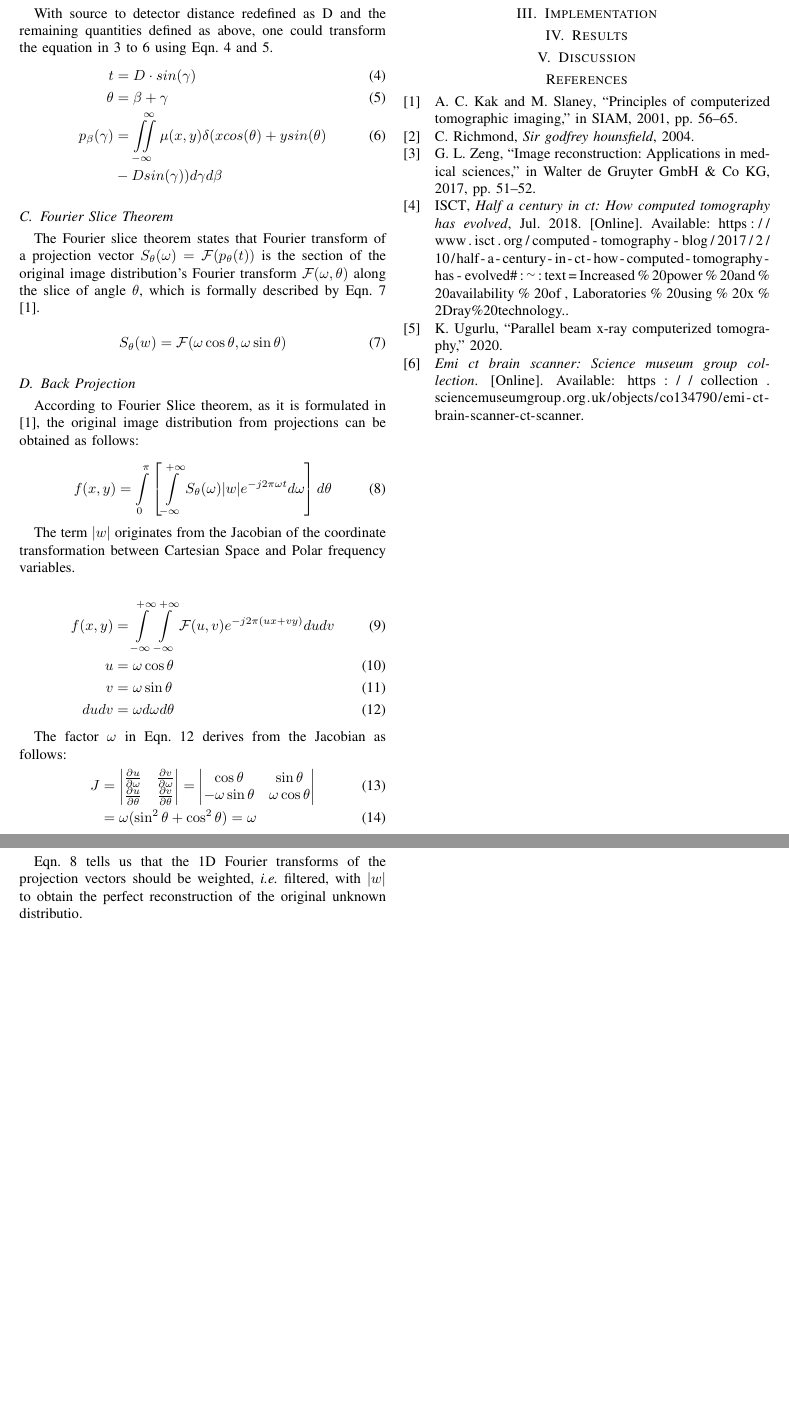
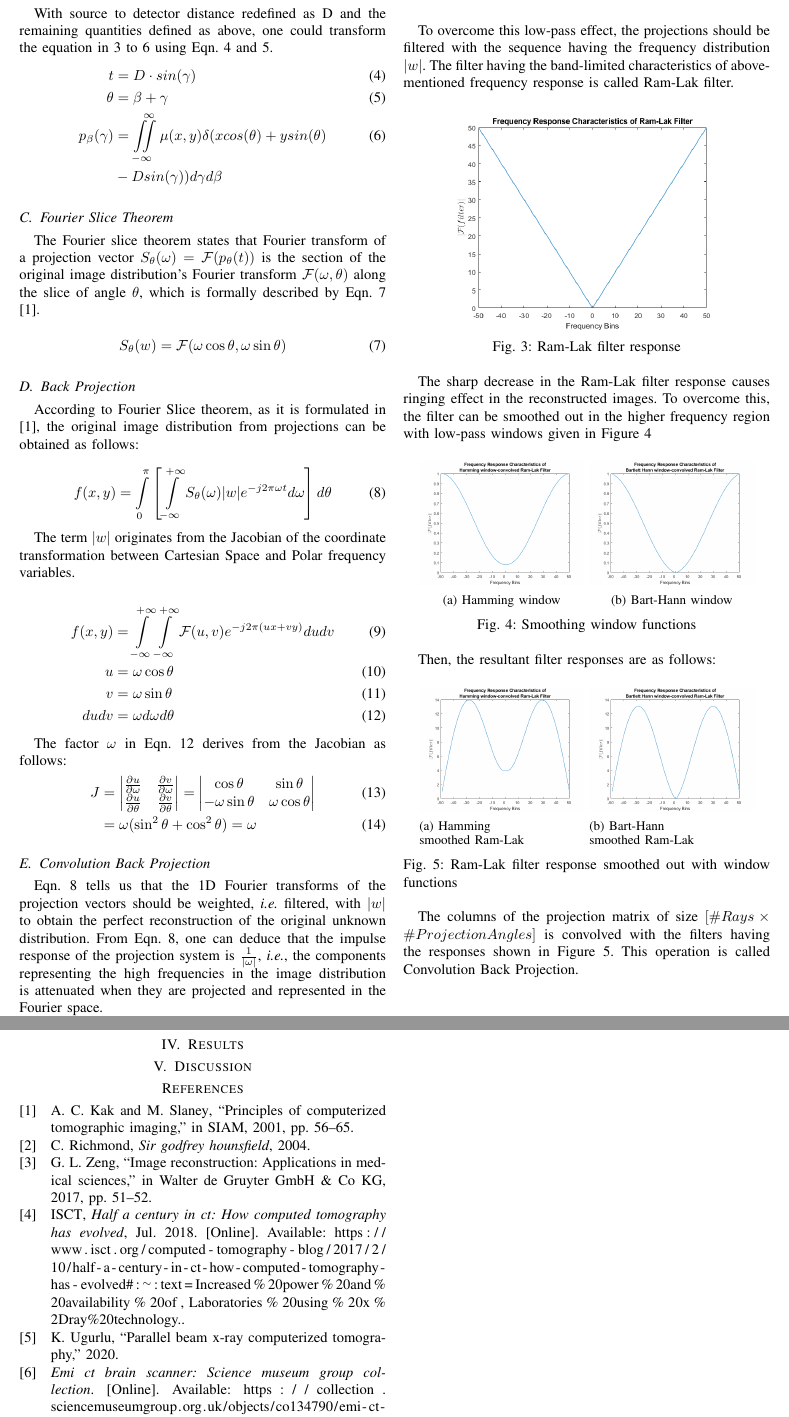
Before and after one commit to kutay-ugurlu/Fan-Beam-Computerized-Tomography-Simulation, a LaTeX paper (Report/FanBeamCTSimulation.tex): two parts of page 2 of 2 before the commit and two parts of pages 2 and 3 of 3 after it, joined at a grey line, cut so that both start at the same text, the shorter picture padded with empty space. Compiled offline with pdfLaTeX.

Commit message:
Plots generated, Theory completed

```diff
--- a/Report/FanBeamCTSimulation.tex
+++ b/Report/FanBeamCTSimulation.tex
@@ -9,7 +9,7 @@
 \usepackage{graphicx}
 \usepackage{color}
 \usepackage{amsmath}
-\usepackage{caption}
+\usepackage{subcaption}
 %\usepackage{cite}
 \usepackage[
 style=ieee,
@@ -132,7 +133,58 @@ The factor $\omega$ in Eqn. \ref{eq:Jacobian} derives from the Jacobian as follo
 \end{gather}
 
 \subsection{Convolution Back Projection}
-Eqn. \ref{eq:perfectreconstruction} tells us that the 1D Fourier transforms of the projection vectors should be weighted, \textit{i.e.} filtered, with $|w|$ to obtain the perfect reconstruction of the original unknown distributio.
+Eqn. \ref{eq:perfectreconstruction} tells us that the 1D Fourier transforms of the projection vectors should be weighted, \textit{i.e.} filtered, with $|w|$ to obtain the perfect reconstruction of the original unknown distribution. From Eqn. \ref{eq:perfectreconstruction}, one can deduce that the impulse response of the projection system is $\frac{1}{|\omega|}$, \textit{i.e.}, the components representing the high frequencies in the image distribution is attenuated when they are projected and represented in the Fourier space.
+\vfill{\null}
+To overcome this low-pass effect, the projections should be filtered with the sequence having the frequency distribution $|w|$. The filter having the band-limited characteristics of above-mentioned frequency response is called Ram-Lak filter.
+
+\begin{figure}[h]
+	\centering
+	\includegraphics[width=.8\columnwidth]{images/ramlak.png}
+	\caption{Ram-Lak filter response}\label{fig:barthannresp}
+	\end{figure}
+
+The sharp decrease in the Ram-Lak filter response causes ringing effect in the reconstructed images. To overcome this, the filter can be smoothed out in the higher frequency region with low-pass windows given in Figure \ref{fig:smoothingfilters}
+
+\begin{figure}[h]
+	\centering
+	\begin{subfigure}[b]{0.45\columnwidth}
+		\centering
+	  \includegraphics[width=\linewidth]{images/hamm.png}
+	  \caption{Hamming window}
+	  \label{fig:hamm}
+	\end{subfigure}
+	\begin{subfigure}[b]{0.45\columnwidth}
+		\centering
+	  \includegraphics[width=\linewidth]{images/barthannresp.png}
+	  \caption{Bart-Hann window}
+	  \label{fig:bart}
+	\end{subfigure}
+	\caption{Smoothing window functions}
+	\label{fig:smoothingfilters}
+\end{figure}
+
+Then, the resultant filter responses are as follows:
+
+\begin{figure}[h]
+	\centering
+	\begin{subfigure}[b]{0.45\columnwidth}
+		\centering
+	  \includegraphics[width=\linewidth]{images/smoothedhamm.png}
+	  \caption{Hamming \newline smoothed Ram-Lak}
+	  \label{fig:smoothhamm}
+	\end{subfigure}
+	\begin{subfigure}[b]{0.45\columnwidth}
+		\centering
+	  \includegraphics[width=\linewidth]{images/smoothedhann.png}
+	  \caption{Bart-Hann \newline smoothed Ram-Lak}
+	  \label{fig:smoothbarthann}
+	\end{subfigure}
+	\caption{Ram-Lak filter response smoothed out with window functions}
+	\label{fig:smoothedfilters}
+\end{figure}
+
+The columns of the projection matrix of size $[\#Rays \times \#Projection Angles]$ is convolved with the filters having the responses shown in Figure \ref{fig:smoothedfilters}. This operation is called Convolution Back Projection.
+
 
 \section{Implementation} \label{sec:implementation}
 
```
Also changed, not shown: Report/FanBeamCTSimulation.pdf, Report/images/barthannresp.png (added), Report/images/hamm.png (added), Report/images/ramlak.png (added), Report/images/smoothedhamm.png (added), Report/images/smoothedhann.png (added), Report/FanBeamCTSimulation.tex (3 more changed lines), 1 other file.
